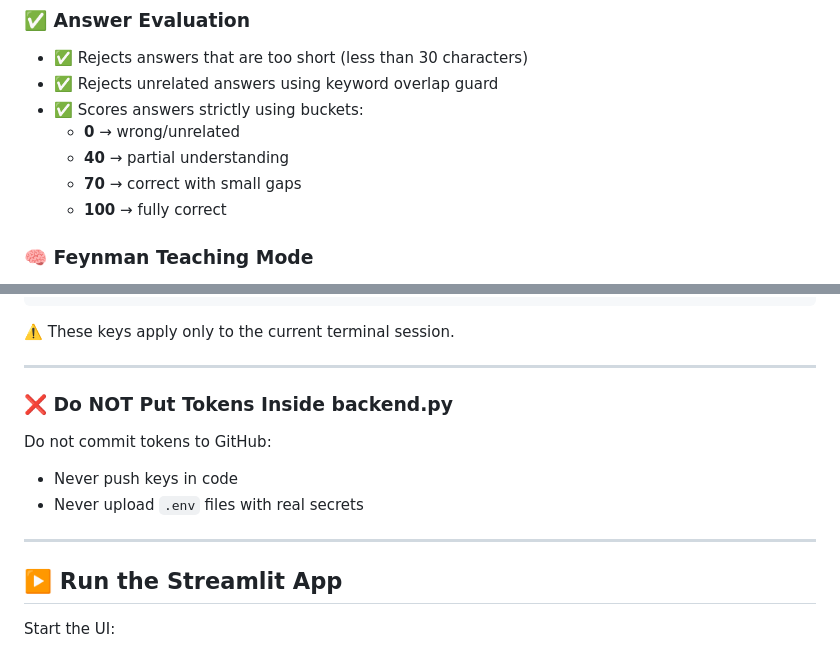
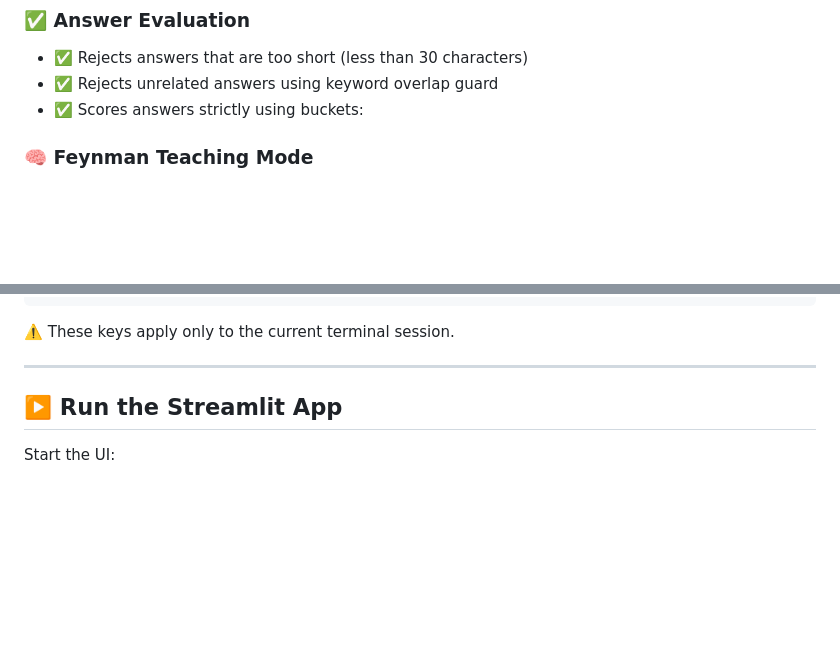
Before and after one commit to springboardmentor123455-maker/Designing-an-Autonomous-Learning-Agent-with-Checkpoint-Verification-and-Feynman-Pedagogy-, a Markdown page: README.md, 2 parts joined by grey strips. Rendered like a GitHub page; blank space fills up the shorter version.

```diff
--- a/README.md
+++ b/README.md
@@ -54,10 +54,6 @@ This project is designed as a complete learning pipeline that includes:
 - ✅ Rejects answers that are too short (less than 30 characters)
 - ✅ Rejects unrelated answers using keyword overlap guard
 - ✅ Scores answers strictly using buckets:
-  - **0** → wrong/unrelated
-  - **40** → partial understanding
-  - **70** → correct with small gaps
-  - **100** → fully correct
 
 ### 🧠 Feynman Teaching Mode
 - ✅ Automatically activates if the learner fails
@@ -161,14 +157,6 @@ $env:LANGSMITH_API_KEY="YOUR_TOKEN"
 
 ---
 
-### ❌ Do NOT Put Tokens Inside backend.py
-
-Do not commit tokens to GitHub:
-
-- Never push keys in code
-- Never upload `.env` files with real secrets
-
----
 
 ## ▶️ Run the Streamlit App
 
```
